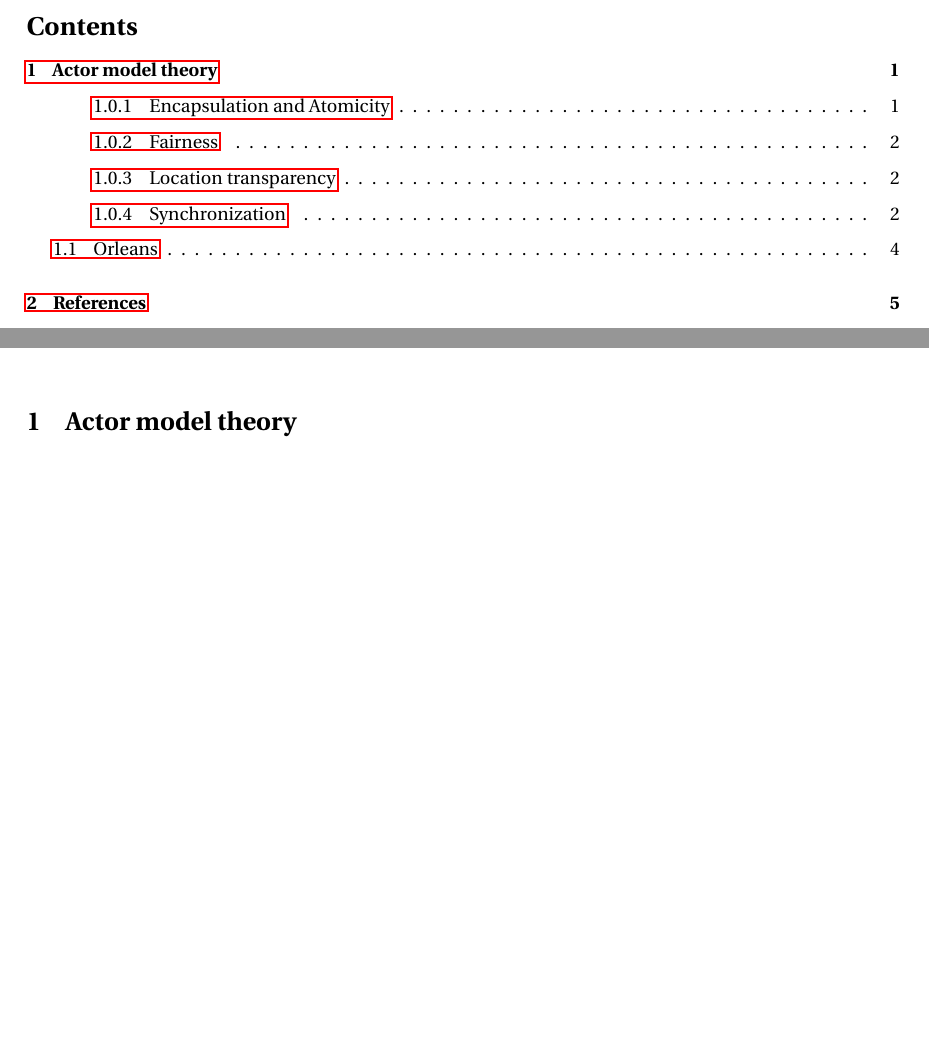
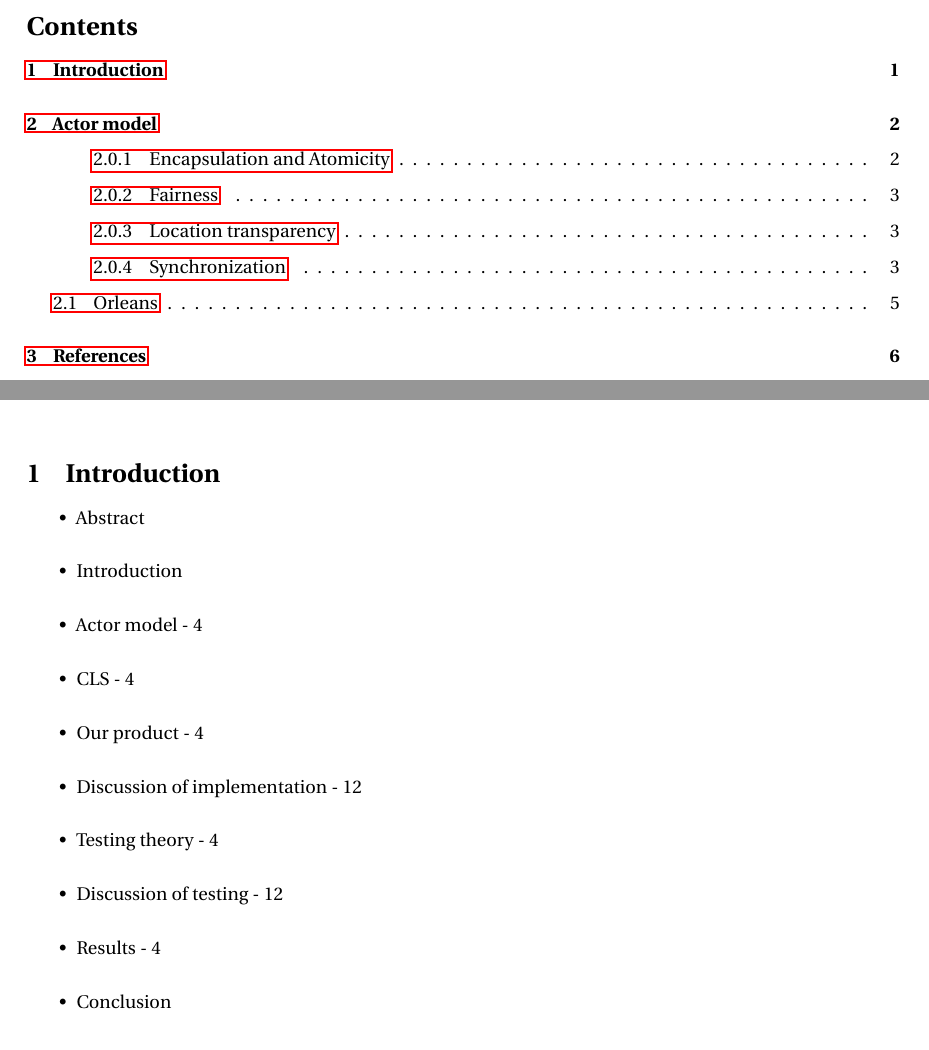
Before and after one commit to Snapzie/BachelorLatex, a LaTeX document (master.tex, which reads Sections/ActorModel/ActorModel.tex, Sections/Introduction.tex): two parts of pages 2 and 3 of 7 before the commit and two parts of pages 2 and 3 of 8 after it, joined at a grey line, cut so that both start at the same text, the shorter picture padded with empty space. Compiled offline with pdfLaTeX; a LaTeX package or settings file that is missing is left out.

Commit message:
Plan added to introduction

```diff
--- a/Sections/ActorModel/ActorModel.tex
+++ b/Sections/ActorModel/ActorModel.tex
@@ -1 +0,0 @@
-\section{Actor model theory}
--- /dev/null
+++ b/Sections/Introduction.tex
@@ -0,0 +1,13 @@
+\section{Introduction}
+\begin{itemize}
+	\item Abstract
+	\item Introduction
+	\item Actor model - 4
+	\item CLS - 4
+	\item Our product - 4
+	\item Discussion of implementation - 12
+	\item Testing theory - 4
+	\item Discussion of testing - 12
+	\item Results - 4
+	\item Conclusion
+\end{itemize}
```
Also changed, not shown: Sections/ActorModel/ActorModelTheory.tex (+1 -1 lines), Sections/ActorModel/OrleansTheory.tex (+8 -1 lines), master.tex (+1 -0 lines), Sections/ActorModel/ActorModel.tex (4 more changed lines).
